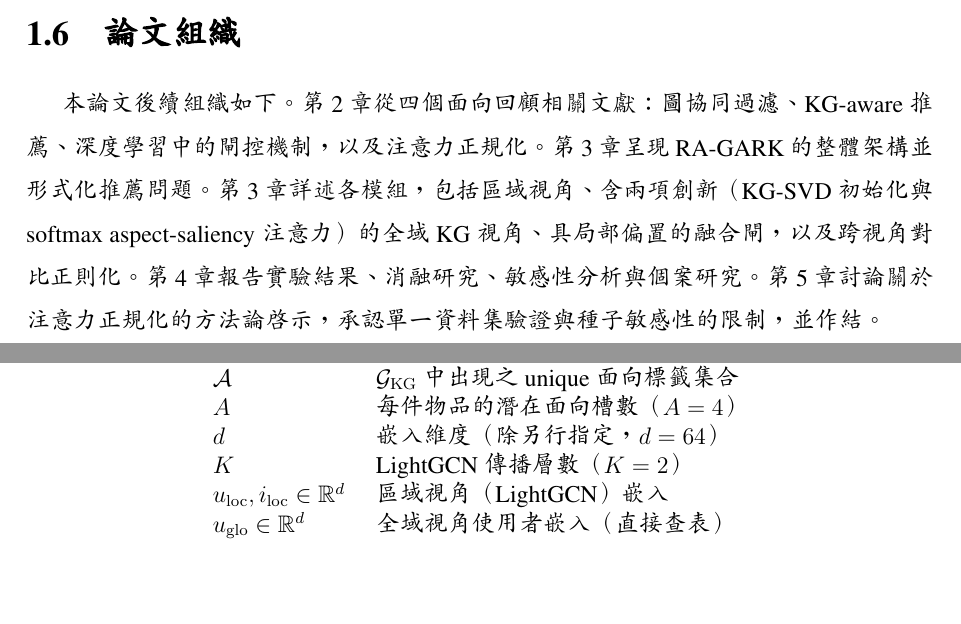
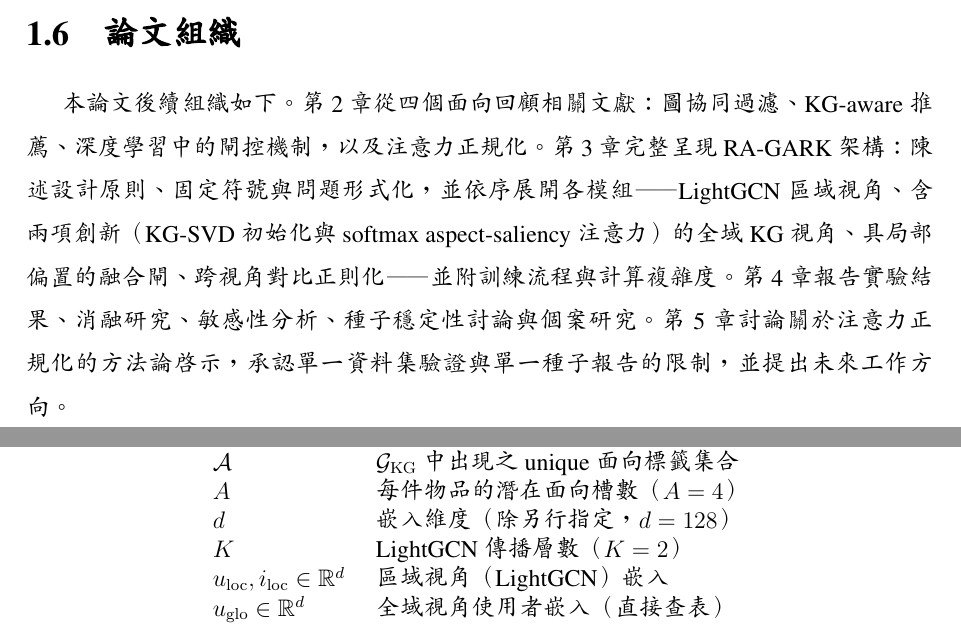
Before and after one commit to beckyhsuxp/RA-GARK, a LaTeX thesis (Document/thesis/main_zh_preview.tex, which reads Document/thesis/Sections/1.Introduction_chinese.tex, Document/thesis/Sections/3.Methodology_chinese.tex): two parts of pages 8 and 17 of 43, joined at a grey line, cut so that both start at the same text, the shorter picture padded with empty space. Compiled offline with XeLaTeX; a missing font is replaced by an installed copy or a similar font.

Commit message:
paper: fix d=128 in notation table + rewrite Ch1 thesis organization
P0-3: Methodology notation table said d=64 but hparam table, cost
analysis, and code all use d=128. Corrected both EN and ZH.

P0-4: Ch1 §1.7 still described a 5-chapter structure (with separate
"architecture" and "methodology" chapters) left over from before they
were merged. Rewrote to match actual 4-chapter layout
(Related Work / Methodology / Experiments / Conclusion).

```diff
--- a/Document/thesis/Sections/1.Introduction_chinese.tex
+++ b/Document/thesis/Sections/1.Introduction_chinese.tex
@@ -77,4 +77,4 @@ KGRec~\cite{yang2023kgrec}     & 0.1095 \\
 \section{論文組織}
 \label{sec:intro-organization-zh}
 
-本論文後續組織如下。第~\ref{ch:relatedwork-zh}~章從四個面向回顧相關文獻：圖協同過濾、KG-aware 推薦、深度學習中的閘控機制，以及注意力正規化。第~\ref{ch:methodology-zh}~章呈現 RA-GARK 的整體架構並形式化推薦問題。第~\ref{ch:methodology-zh}~章詳述各模組，包括區域視角、含兩項創新（KG-SVD 初始化與 softmax aspect-saliency 注意力）的全域 KG 視角、具局部偏置的融合閘，以及跨視角對比正則化。第~\ref{ch:experiments-zh}~章報告實驗結果、消融研究、敏感性分析與個案研究。第~\ref{ch:conclusion-zh}~章討論關於注意力正規化的方法論啟示，承認單一資料集驗證與種子敏感性的限制，並作結。
+本論文後續組織如下。第~\ref{ch:relatedwork-zh}~章從四個面向回顧相關文獻：圖協同過濾、KG-aware 推薦、深度學習中的閘控機制，以及注意力正規化。第~\ref{ch:methodology-zh}~章完整呈現 RA-GARK 架構：陳述設計原則、固定符號與問題形式化，並依序展開各模組——LightGCN 區域視角、含兩項創新（KG-SVD 初始化與 softmax aspect-saliency 注意力）的全域 KG 視角、具局部偏置的融合閘、跨視角對比正則化——並附訓練流程與計算複雜度。第~\ref{ch:experiments-zh}~章報告實驗結果、消融研究、敏感性分析、種子穩定性討論與個案研究。第~\ref{ch:conclusion-zh}~章討論關於注意力正規化的方法論啟示，承認單一資料集驗證與單一種子報告的限制，並提出未來工作方向。
--- a/Document/thesis/Sections/3.Methodology_chinese.tex
+++ b/Document/thesis/Sections/3.Methodology_chinese.tex
@@ -57,7 +57,7 @@ $\mathcal{R} \subseteq \mathcal{U} \times \mathcal{I}$ & 已觀察到的使用
 $\mathcal{G}_{\mathrm{KG}}$          & 物品—面向知識圖譜（評論衍生） \\
 $\mathcal{A}$                        & $\mathcal{G}_{\mathrm{KG}}$ 中出現之 unique 面向標籤集合 \\
 $A$                                  & 每件物品的潛在面向槽數（$A=4$） \\
-$d$                                  & 嵌入維度（除另行指定，$d=64$） \\
+$d$                                  & 嵌入維度（除另行指定，$d=128$） \\
 $K$                                  & LightGCN 傳播層數（$K=2$） \\
 $u_{\mathrm{loc}}, i_{\mathrm{loc}} \in \mathbb{R}^d$ & 區域視角（LightGCN）嵌入 \\
 $u_{\mathrm{glo}} \in \mathbb{R}^d$   & 全域視角使用者嵌入（直接查表） \\
```
Also changed, not shown: Document/thesis/Sections/1.Introduction.tex (+1 -1 lines), Document/thesis/Sections/3.Methodology.tex (+1 -1 lines), Document/thesis/main_zh_preview.pdf.
